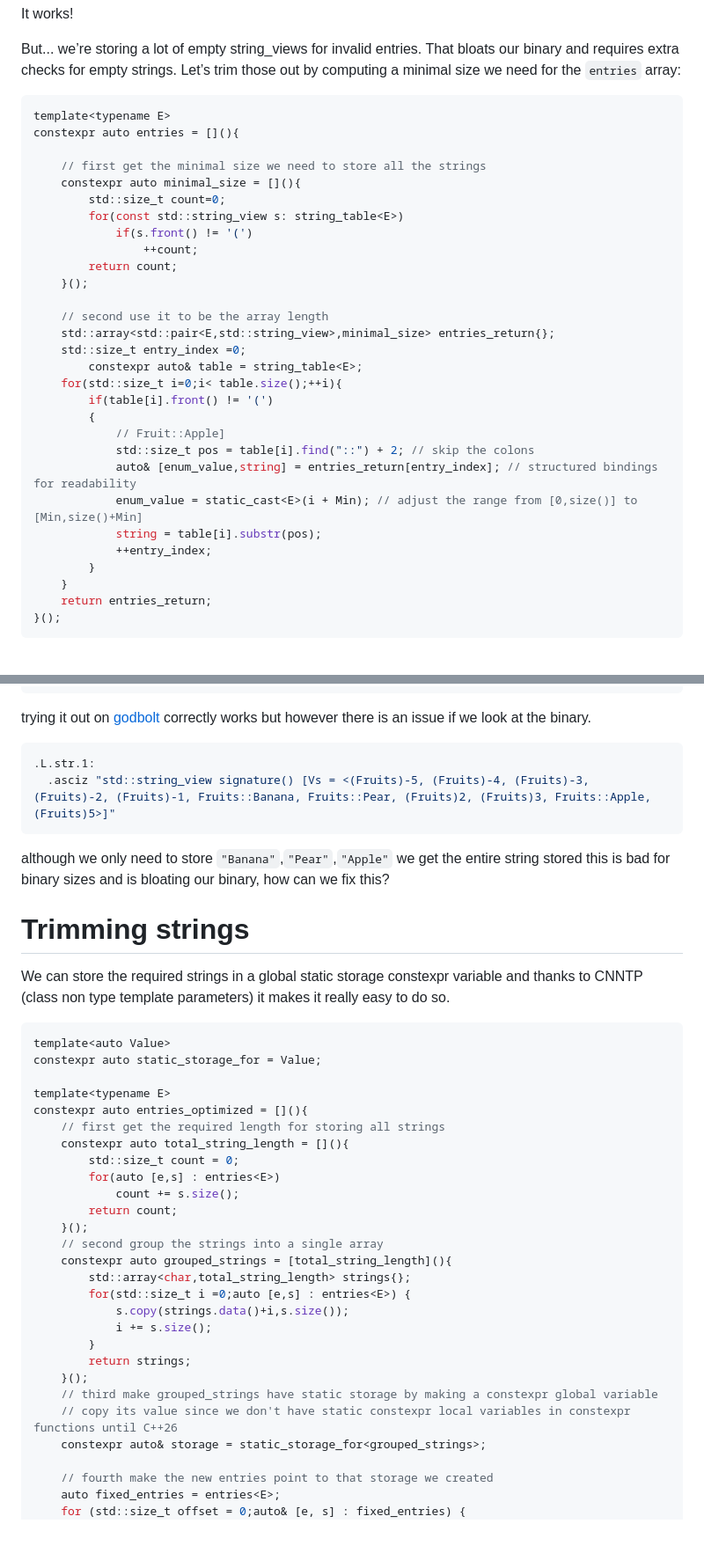
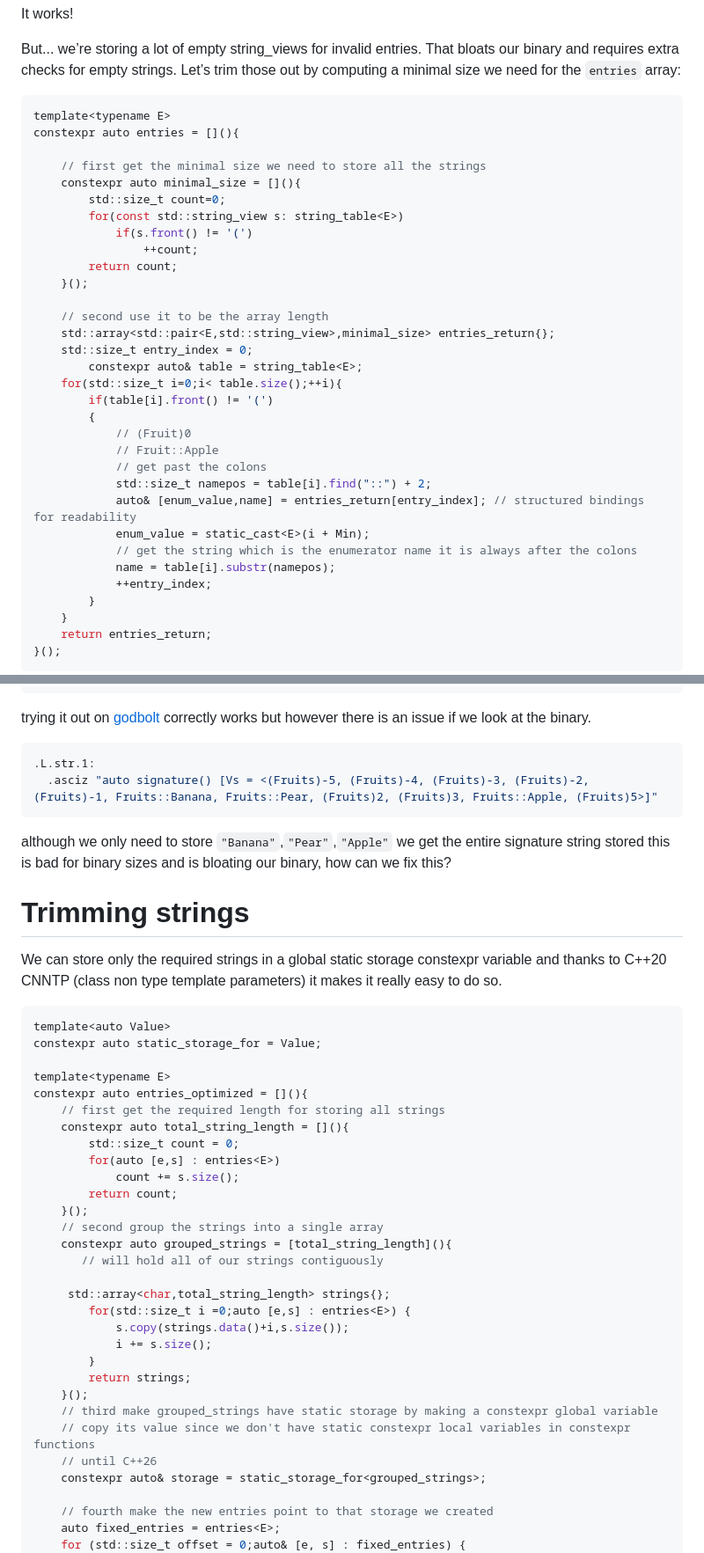
Before and after one commit to ZXShady/zxshady.github.io, a Markdown page: behind_the_templates_enchantum.md, 2 parts joined by grey strips. Shown: that part at 88% size. GitHub-like rendering; blank space fills up the shorter version.

````diff
--- a/behind_the_templates_enchantum.md
+++ b/behind_the_templates_enchantum.md
@@ -195,6 +201,7 @@ It works!
 
 But... we’re storing a lot of empty string_views for invalid entries. That bloats our binary and requires extra checks for empty strings.
 Let’s trim those out by computing a minimal size we need for the `entries` array:
+
 ```cpp
 template<typename E>
 constexpr auto entries = [](){
@@ -210,16 +217,19 @@ constexpr auto entries = [](){
 
     // second use it to be the array length
     std::array<std::pair<E,std::string_view>,minimal_size> entries_return{};
-    std::size_t entry_index =0;
+    std::size_t entry_index = 0;
         constexpr auto& table = string_table<E>;
     for(std::size_t i=0;i< table.size();++i){
         if(table[i].front() != '(')
         {
-            // Fruit::Apple]
-            std::size_t pos = table[i].find("::") + 2; // skip the colons
-            auto& [enum_value,string] = entries_return[entry_index]; // structured bindings for readability
-            enum_value = static_cast<E>(i + Min); // adjust the range from [0,size()] to [Min,size()+Min]
-            string = table[i].substr(pos);
+            // (Fruit)0
+            // Fruit::Apple
+            // get past the colons
+            std::size_t namepos = table[i].find("::") + 2;
+            auto& [enum_value,name] = entries_return[entry_index]; // structured bindings for readability
+            enum_value = static_cast<E>(i + Min);
+            // get the string which is the enumerator name it is always after the colons
+            name = table[i].substr(namepos);
             ++entry_index;
         }
     }
@@ -387,14 +401,14 @@ trying it out on [godbolt](https://godbolt.org/z/o6GeK51af) correctly works but
 
 ```cpp
 .L.str.1:
-  .asciz "std::string_view signature() [Vs = <(Fruits)-5, (Fruits)-4, (Fruits)-3, (Fruits)-2, (Fruits)-1, Fruits::Banana, Fruits::Pear, (Fruits)2, (Fruits)3, Fruits::Apple, (Fruits)5>]"
+  .asciz "auto signature() [Vs = <(Fruits)-5, (Fruits)-4, (Fruits)-3, (Fruits)-2, (Fruits)-1, Fruits::Banana, Fruits::Pear, (Fruits)2, (Fruits)3, Fruits::Apple, (Fruits)5>]"
 ```
 
-although we only need to store `"Banana"`,`"Pear"`,`"Apple"` we get the entire string stored this is bad for binary sizes and is bloating our binary, how can we fix this?
+although we only need to store `"Banana"`,`"Pear"`,`"Apple"` we get the entire signature string stored this is bad for binary sizes and is bloating our binary, how can we fix this?
 
 # Trimming strings
 
-We can store the required strings in a global static storage constexpr variable and thanks to CNNTP (class non type template parameters)
+We can store only the required strings in a global static storage constexpr variable and thanks to C++20 CNNTP (class non type template parameters)
 it makes it really easy to do so.
 
 
@@ -413,7 +427,9 @@ constexpr auto entries_optimized = [](){
     }();
     // second group the strings into a single array
     constexpr auto grouped_strings = [total_string_length](){
-        std::array<char,total_string_length> strings{};
+       // will hold all of our strings contiguously
+
+     std::array<char,total_string_length> strings{};
         for(std::size_t i =0;auto [e,s] : entries<E>) {
             s.copy(strings.data()+i,s.size());
             i += s.size();
@@ -421,7 +437,8 @@ constexpr auto entries_optimized = [](){
         return strings;
     }();
     // third make grouped_strings have static storage by making a constexpr global variable
-    // copy its value since we don't have static constexpr local variables in constexpr functions until C++26
+    // copy its value since we don't have static constexpr local variables in constexpr functions
+    // until C++26
     constexpr auto& storage = static_storage_for<grouped_strings>;
 
     // fourth make the new entries point to that storage we created
````
Also changed, not shown: other parts of behind_the_templates_enchantum.md (+51 -41 lines).
